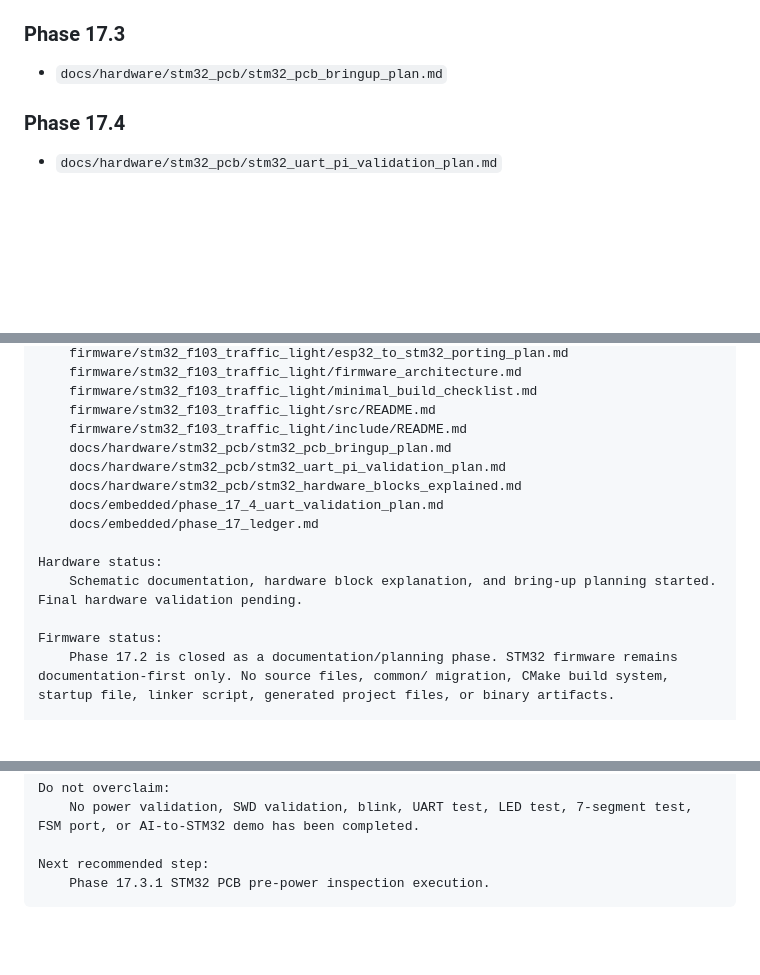
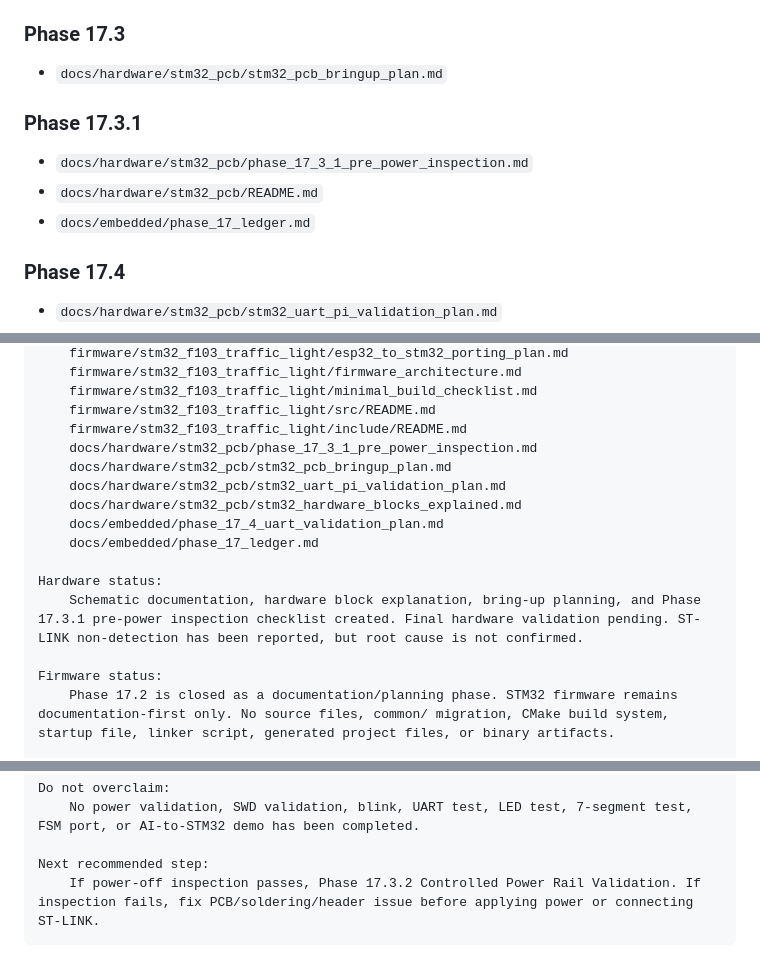
Before and after one commit to KaiserRichard/adaptive-traffic-light-control, a Markdown page: docs/embedded/phase_17_ledger.md, 3 parts joined by grey strips. Drawn GitHub-style; blank space fills up the shorter version.

````diff
--- a/docs/embedded/phase_17_ledger.md
+++ b/docs/embedded/phase_17_ledger.md
@@ -77,6 +78,12 @@ main
 ### Phase 17.3
 
 - `docs/hardware/stm32_pcb/stm32_pcb_bringup_plan.md`
+
+### Phase 17.3.1
+
+- `docs/hardware/stm32_pcb/phase_17_3_1_pre_power_inspection.md`
+- `docs/hardware/stm32_pcb/README.md`
+- `docs/embedded/phase_17_ledger.md`
 
 ### Phase 17.4
 
@@ -514,6 +571,7 @@ Created files:
     firmware/stm32_f103_traffic_light/minimal_build_checklist.md
     firmware/stm32_f103_traffic_light/src/README.md
     firmware/stm32_f103_traffic_light/include/README.md
+    docs/hardware/stm32_pcb/phase_17_3_1_pre_power_inspection.md
     docs/hardware/stm32_pcb/stm32_pcb_bringup_plan.md
     docs/hardware/stm32_pcb/stm32_uart_pi_validation_plan.md
     docs/hardware/stm32_pcb/stm32_hardware_blocks_explained.md
@@ -521,7 +579,7 @@ Created files:
     docs/embedded/phase_17_ledger.md
 
 Hardware status:
-    Schematic documentation, hardware block explanation, and bring-up planning started. Final hardware validation pending.
+    Schematic documentation, hardware block explanation, bring-up planning, and Phase 17.3.1 pre-power inspection checklist created. Final hardware validation pending. ST-LINK non-detection has been reported, but root cause is not confirmed.
 
 Firmware status:
     Phase 17.2 is closed as a documentation/planning phase. STM32 firmware remains documentation-first only. No source files, common/ migration, CMake build system, startup file, linker script, generated project files, or binary artifacts.
@@ -536,5 +594,5 @@ Do not overclaim:
     No power validation, SWD validation, blink, UART test, LED test, 7-segment test, FSM port, or AI-to-STM32 demo has been completed.
 
 Next recommended step:
-    Phase 17.3.1 STM32 PCB pre-power inspection execution.
+    If power-off inspection passes, Phase 17.3.2 Controlled Power Rail Validation. If inspection fails, fix PCB/soldering/header issue before applying power or connecting ST-LINK.
 ```
````
Also changed, not shown: other parts of docs/embedded/phase_17_ledger.md (+51 -0 lines), 2 other files.
